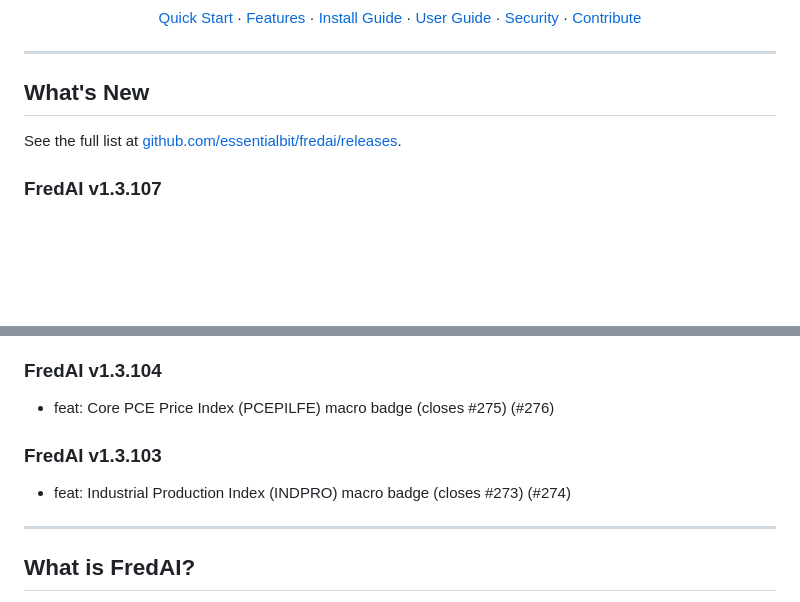
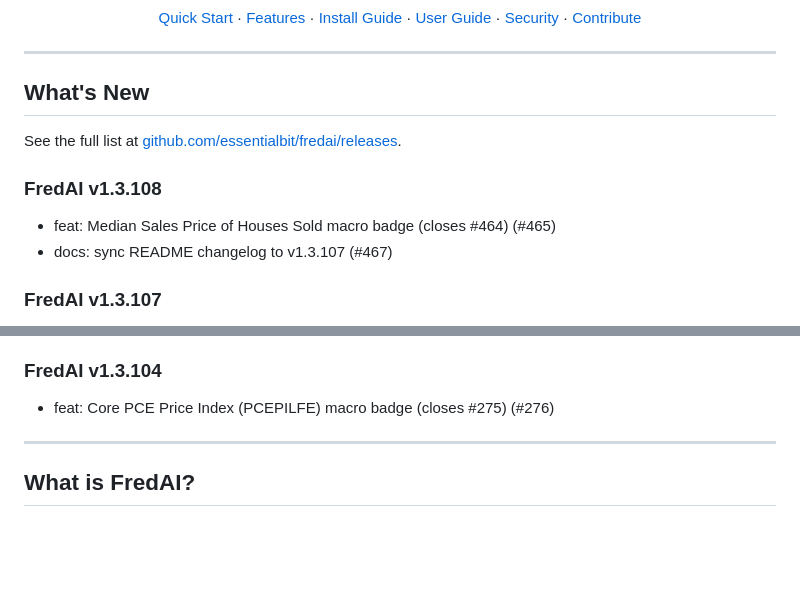
Before and after one commit to essentialbit/fredai, a Markdown page: README.md, 2 parts joined by grey strips. GitHub-like rendering; blank space fills up the shorter version.

Commit message:
docs: sync README changelog to v1.3.108

```diff
--- a/README.md
+++ b/README.md
@@ -24,6 +24,10 @@
 
 See the full list at [github.com/essentialbit/fredai/releases](https://github.com/essentialbit/fredai/releases).
 
+### FredAI v1.3.108
+- feat: Median Sales Price of Houses Sold macro badge (closes #464) (#465)
+- docs: sync README changelog to v1.3.107 (#467)
+
 ### FredAI v1.3.107
 - fix: reuse single readme-sync branch/PR instead of one-per-release (#466)
 - docs: sync README changelog to v1.3.106 (#463)
@@ -36,9 +40,6 @@ See the full list at [github.com/essentialbit/fredai/releases](https://github.co
 
 ### FredAI v1.3.104
 - feat: Core PCE Price Index (PCEPILFE) macro badge (closes #275) (#276)
-
-### FredAI v1.3.103
-- feat: Industrial Production Index (INDPRO) macro badge (closes #273) (#274)
 
 <!-- CHANGELOG_END -->
 
```
